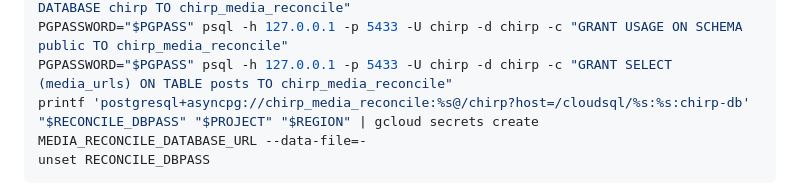
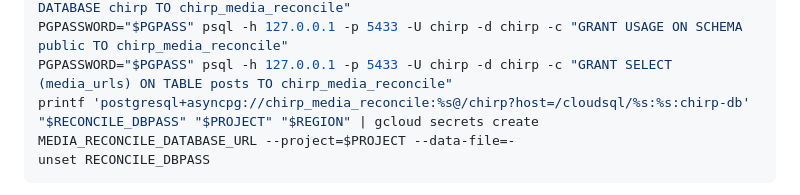
Before and after one commit to QueBrau/Chirp, a Markdown page: DEPLOY.md, the part around the change. Drawn GitHub-style.

Commit message:
c153 pin reconcile secret project

````diff
--- a/DEPLOY.md
+++ b/DEPLOY.md
@@ -208,7 +208,7 @@ printf "CREATE ROLE chirp_media_reconcile LOGIN PASSWORD '%s';\n" "$RECONCILE_DB
 PGPASSWORD="$PGPASS" psql -h 127.0.0.1 -p 5433 -U chirp -d chirp -c "GRANT CONNECT ON DATABASE chirp TO chirp_media_reconcile"
 PGPASSWORD="$PGPASS" psql -h 127.0.0.1 -p 5433 -U chirp -d chirp -c "GRANT USAGE ON SCHEMA public TO chirp_media_reconcile"
 PGPASSWORD="$PGPASS" psql -h 127.0.0.1 -p 5433 -U chirp -d chirp -c "GRANT SELECT (media_urls) ON TABLE posts TO chirp_media_reconcile"
-printf 'postgresql+asyncpg://chirp_media_reconcile:%s@/chirp?host=/cloudsql/%s:%s:chirp-db' "$RECONCILE_DBPASS" "$PROJECT" "$REGION" | gcloud secrets create MEDIA_RECONCILE_DATABASE_URL --data-file=-
+printf 'postgresql+asyncpg://chirp_media_reconcile:%s@/chirp?host=/cloudsql/%s:%s:chirp-db' "$RECONCILE_DBPASS" "$PROJECT" "$REGION" | gcloud secrets create MEDIA_RECONCILE_DATABASE_URL --project=$PROJECT --data-file=-
 unset RECONCILE_DBPASS
 ```
 
````
